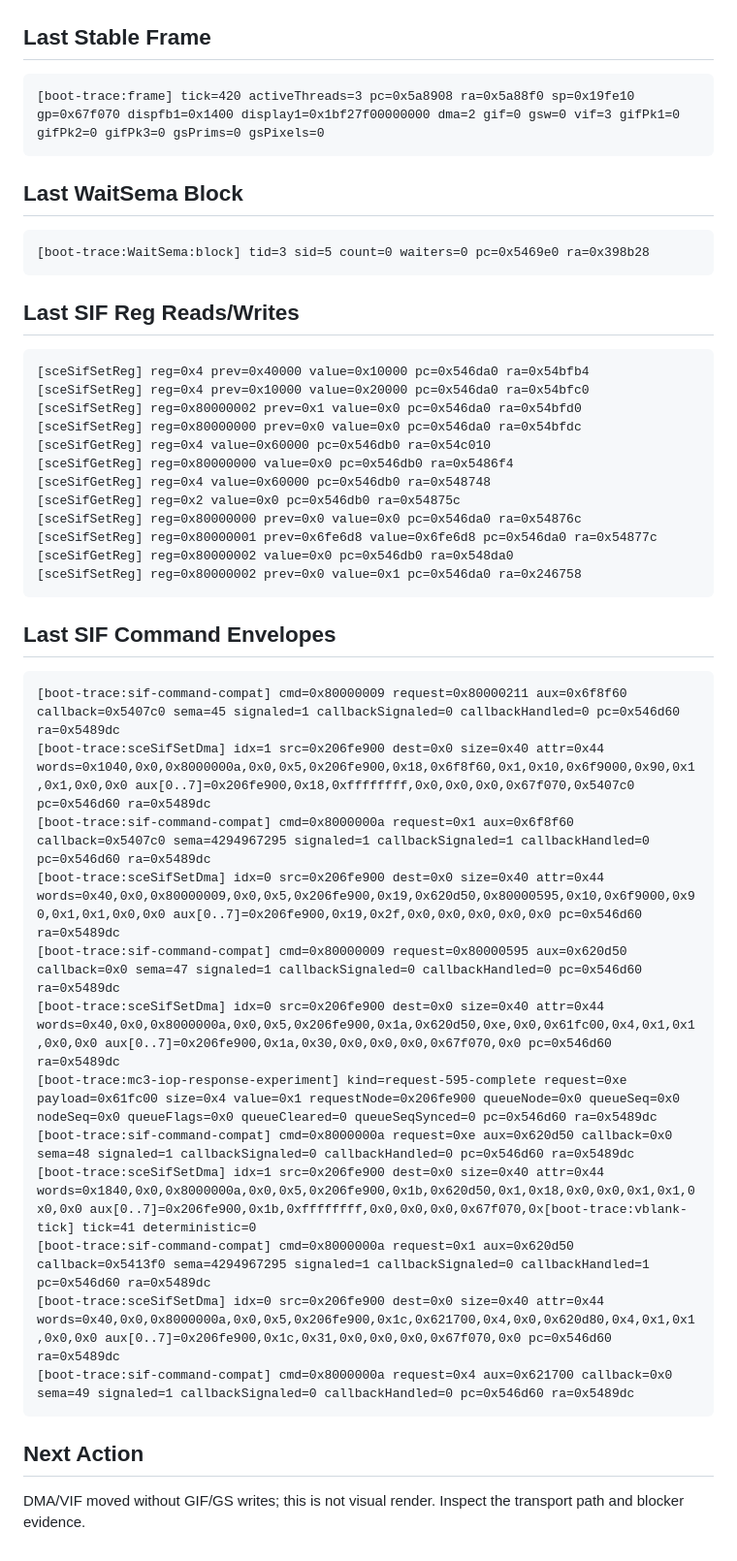
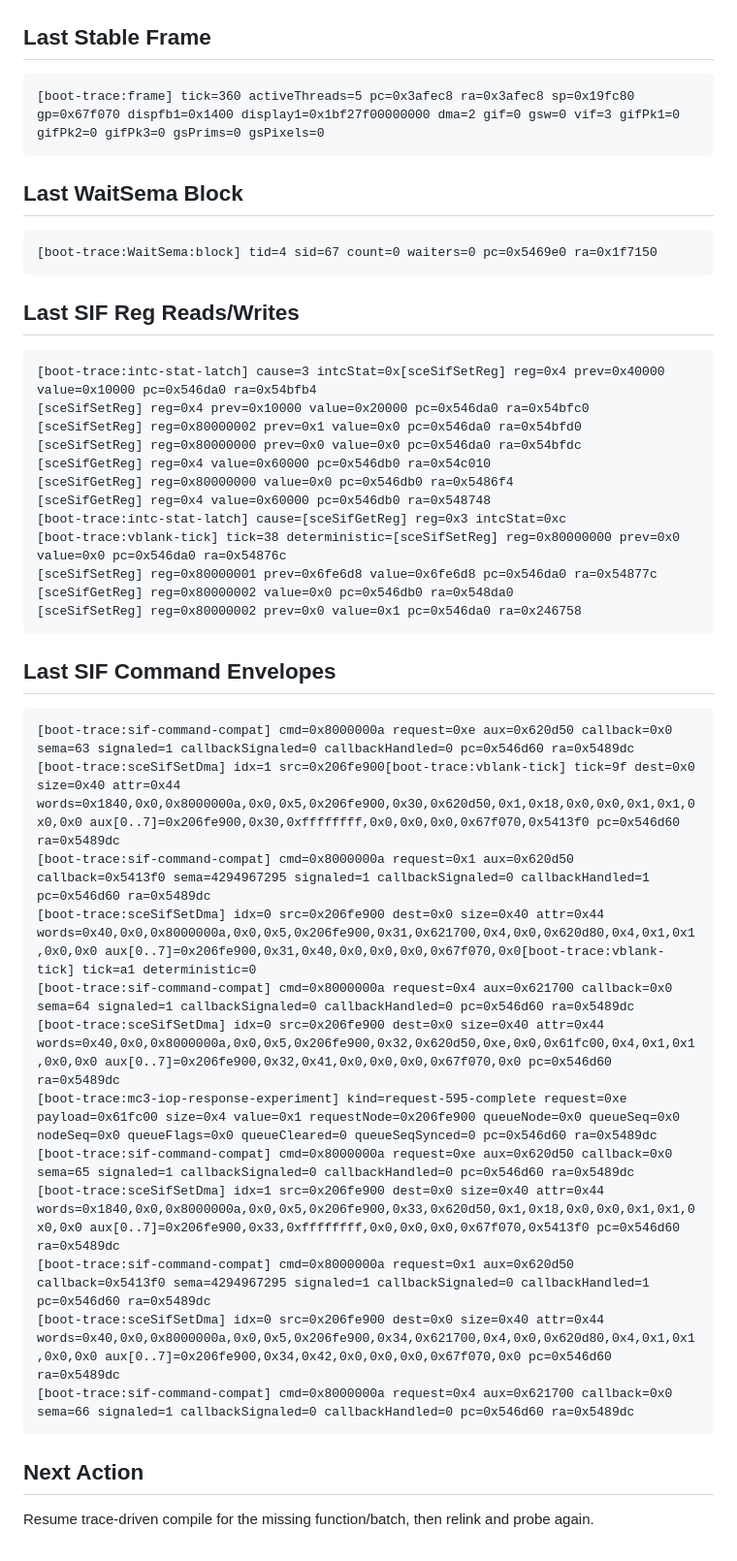
Before and after one commit to cloudalister/mc3r, a Markdown page: docs/BOOT_PROBE_STATUS.md, the part around one of its changes. Shown at 97% size. Drawn GitHub-style.

```diff
--- a/docs/BOOT_PROBE_STATUS.md
+++ b/docs/BOOT_PROBE_STATUS.md
@@ -29,27 +29,27 @@ Partial runner timestamp: 2026-08-19 05:50:37
 ## Last Stable Frame
 
 ~~~text
-[boot-trace:frame] tick=420 activeThreads=3 pc=0x5a8908 ra=0x5a88f0 sp=0x19fe10 gp=0x67f070 dispfb1=0x1400 display1=0x1bf27f00000000 dma=2 gif=0 gsw=0 vif=3 gifPk1=0 gifPk2=0 gifPk3=0 gsPrims=0 gsPixels=0
+[boot-trace:frame] tick=360 activeThreads=5 pc=0x3afec8 ra=0x3afec8 sp=0x19fc80 gp=0x67f070 dispfb1=0x1400 display1=0x1bf27f00000000 dma=2 gif=0 gsw=0 vif=3 gifPk1=0 gifPk2=0 gifPk3=0 gsPrims=0 gsPixels=0
 ~~~
 
 ## Last WaitSema Block
 
 ~~~text
-[boot-trace:WaitSema:block] tid=3 sid=5 count=0 waiters=0 pc=0x5469e0 ra=0x398b28
+[boot-trace:WaitSema:block] tid=4 sid=67 count=0 waiters=0 pc=0x5469e0 ra=0x1f7150
 ~~~
 
 ## Last SIF Reg Reads/Writes
 
 ~~~text
-[sceSifSetReg] reg=0x4 prev=0x40000 value=0x10000 pc=0x546da0 ra=0x54bfb4
+[boot-trace:intc-stat-latch] cause=3 intcStat=0x[sceSifSetReg] reg=0x4 prev=0x40000 value=0x10000 pc=0x546da0 ra=0x54bfb4
 [sceSifSetReg] reg=0x4 prev=0x10000 value=0x20000 pc=0x546da0 ra=0x54bfc0
 [sceSifSetReg] reg=0x80000002 prev=0x1 value=0x0 pc=0x546da0 ra=0x54bfd0
 [sceSifSetReg] reg=0x80000000 prev=0x0 value=0x0 pc=0x546da0 ra=0x54bfdc
 [sceSifGetReg] reg=0x4 value=0x60000 pc=0x546db0 ra=0x54c010
 [sceSifGetReg] reg=0x80000000 value=0x0 pc=0x546db0 ra=0x5486f4
 [sceSifGetReg] reg=0x4 value=0x60000 pc=0x546db0 ra=0x548748
-[sceSifGetReg] reg=0x2 value=0x0 pc=0x546db0 ra=0x54875c
-[sceSifSetReg] reg=0x80000000 prev=0x0 value=0x0 pc=0x546da0 ra=0x54876c
+[boot-trace:intc-stat-latch] cause=[sceSifGetReg] reg=0x3 intcStat=0xc
+[boot-trace:vblank-tick] tick=38 deterministic=[sceSifSetReg] reg=0x80000000 prev=0x0 value=0x0 pc=0x546da0 ra=0x54876c
 [sceSifSetReg] reg=0x80000001 prev=0x6fe6d8 value=0x6fe6d8 pc=0x546da0 ra=0x54877c
 [sceSifGetReg] reg=0x80000002 value=0x0 pc=0x546db0 ra=0x548da0
 [sceSifSetReg] reg=0x80000002 prev=0x0 value=0x1 pc=0x546da0 ra=0x246758
@@ -58,20 +58,20 @@ Partial runner timestamp: 2026-08-19 05:50:37
 ## Last SIF Command Envelopes
 
 ~~~text
-[boot-trace:sif-command-compat] cmd=0x80000009 request=0x80000211 aux=0x6f8f60 callback=0x5407c0 sema=45 signaled=1 callbackSignaled=0 callbackHandled=0 pc=0x546d60 ra=0x5489dc
-[boot-trace:sceSifSetDma] idx=1 src=0x206fe900 dest=0x0 size=0x40 attr=0x44 words=0x1040,0x0,0x8000000a,0x0,0x5,0x206fe900,0x18,0x6f8f60,0x1,0x10,0x6f9000,0x90,0x1,0x1,0x0,0x0 aux[0..7]=0x206fe900,0x18,0xffffffff,0x0,0x0,0x0,0x67f070,0x5407c0 pc=0x546d60 ra=0x5489dc
-[boot-trace:sif-command-compat] cmd=0x8000000a request=0x1 aux=0x6f8f60 callback=0x5407c0 sema=4294967295 signaled=1 callbackSignaled=1 callbackHandled=0 pc=0x546d60 ra=0x5489dc
-[boot-trace:sceSifSetDma] idx=0 src=0x206fe900 dest=0x0 size=0x40 attr=0x44 words=0x40,0x0,0x80000009,0x0,0x5,0x206fe900,0x19,0x620d50,0x80000595,0x10,0x6f9000,0x90,0x1,0x1,0x0,0x0 aux[0..7]=0x206fe900,0x19,0x2f,0x0,0x0,0x0,0x0,0x0 pc=0x546d60 ra=0x5489dc
-[boot-trace:sif-command-compat] cmd=0x80000009 request=0x80000595 aux=0x620d50 callback=0x0 sema=47 signaled=1 callbackSignaled=0 callbackHandled=0 pc=0x546d60 ra=0x5489dc
-[boot-trace:sceSifSetDma] idx=0 src=0x206fe900 dest=0x0 size=0x40 attr=0x44 words=0x40,0x0,0x8000000a,0x0,0x5,0x206fe900,0x1a,0x620d50,0xe,0x0,0x61fc00,0x4,0x1,0x1,0x0,0x0 aux[0..7]=0x206fe900,0x1a,0x30,0x0,0x0,0x0,0x67f070,0x0 pc=0x546d60 ra=0x5489dc
+[boot-trace:sif-command-compat] cmd=0x8000000a request=0xe aux=0x620d50 callback=0x0 sema=63 signaled=1 callbackSignaled=0 callbackHandled=0 pc=0x546d60 ra=0x5489dc
+[boot-trace:sceSifSetDma] idx=1 src=0x206fe900[boot-trace:vblank-tick] tick=9f dest=0x0 size=0x40 attr=0x44 words=0x1840,0x0,0x8000000a,0x0,0x5,0x206fe900,0x30,0x620d50,0x1,0x18,0x0,0x0,0x1,0x1,0x0,0x0 aux[0..7]=0x206fe900,0x30,0xffffffff,0x0,0x0,0x0,0x67f070,0x5413f0 pc=0x546d60 ra=0x5489dc
+[boot-trace:sif-command-compat] cmd=0x8000000a request=0x1 aux=0x620d50 callback=0x5413f0 sema=4294967295 signaled=1 callbackSignaled=0 callbackHandled=1 pc=0x546d60 ra=0x5489dc
+[boot-trace:sceSifSetDma] idx=0 src=0x206fe900 dest=0x0 size=0x40 attr=0x44 words=0x40,0x0,0x8000000a,0x0,0x5,0x206fe900,0x31,0x621700,0x4,0x0,0x620d80,0x4,0x1,0x1,0x0,0x0 aux[0..7]=0x206fe900,0x31,0x40,0x0,0x0,0x0,0x67f070,0x0[boot-trace:vblank-tick] tick=a1 deterministic=0
+[boot-trace:sif-command-compat] cmd=0x8000000a request=0x4 aux=0x621700 callback=0x0 sema=64 signaled=1 callbackSignaled=0 callbackHandled=0 pc=0x546d60 ra=0x5489dc
+[boot-trace:sceSifSetDma] idx=0 src=0x206fe900 dest=0x0 size=0x40 attr=0x44 words=0x40,0x0,0x8000000a,0x0,0x5,0x206fe900,0x32,0x620d50,0xe,0x0,0x61fc00,0x4,0x1,0x1,0x0,0x0 aux[0..7]=0x206fe900,0x32,0x41,0x0,0x0,0x0,0x67f070,0x0 pc=0x546d60 ra=0x5489dc
 [boot-trace:mc3-iop-response-experiment] kind=request-595-complete request=0xe payload=0x61fc00 size=0x4 value=0x1 requestNode=0x206fe900 queueNode=0x0 queueSeq=0x0 nodeSeq=0x0 queueFlags=0x0 queueCleared=0 queueSeqSynced=0 pc=0x546d60 ra=0x5489dc
-[boot-trace:sif-command-compat] cmd=0x8000000a request=0xe aux=0x620d50 callback=0x0 sema=48 signaled=1 callbackSignaled=0 callbackHandled=0 pc=0x546d60 ra=0x5489dc
-[boot-trace:sceSifSetDma] idx=1 src=0x206fe900 dest=0x0 size=0x40 attr=0x44 words=0x1840,0x0,0x8000000a,0x0,0x5,0x206fe900,0x1b,0x620d50,0x1,0x18,0x0,0x0,0x1,0x1,0x0,0x0 aux[0..7]=0x206fe900,0x1b,0xffffffff,0x0,0x0,0x0,0x67f070,0x[boot-trace:vblank-tick] tick=41 deterministic=0
+[boot-trace:sif-command-compat] cmd=0x8000000a request=0xe aux=0x620d50 callback=0x0 sema=65 signaled=1 callbackSignaled=0 callbackHandled=0 pc=0x546d60 ra=0x5489dc
+[boot-trace:sceSifSetDma] idx=1 src=0x206fe900 dest=0x0 size=0x40 attr=0x44 words=0x1840,0x0,0x8000000a,0x0,0x5,0x206fe900,0x33,0x620d50,0x1,0x18,0x0,0x0,0x1,0x1,0x0,0x0 aux[0..7]=0x206fe900,0x33,0xffffffff,0x0,0x0,0x0,0x67f070,0x5413f0 pc=0x546d60 ra=0x5489dc
 [boot-trace:sif-command-compat] cmd=0x8000000a request=0x1 aux=0x620d50 callback=0x5413f0 sema=4294967295 signaled=1 callbackSignaled=0 callbackHandled=1 pc=0x546d60 ra=0x5489dc
-[boot-trace:sceSifSetDma] idx=0 src=0x206fe900 dest=0x0 size=0x40 attr=0x44 words=0x40,0x0,0x8000000a,0x0,0x5,0x206fe900,0x1c,0x621700,0x4,0x0,0x620d80,0x4,0x1,0x1,0x0,0x0 aux[0..7]=0x206fe900,0x1c,0x31,0x0,0x0,0x0,0x67f070,0x0 pc=0x546d60 ra=0x5489dc
-[boot-trace:sif-command-compat] cmd=0x8000000a request=0x4 aux=0x621700 callback=0x0 sema=49 signaled=1 callbackSignaled=0 callbackHandled=0 pc=0x546d60 ra=0x5489dc
+[boot-trace:sceSifSetDma] idx=0 src=0x206fe900 dest=0x0 size=0x40 attr=0x44 words=0x40,0x0,0x8000000a,0x0,0x5,0x206fe900,0x34,0x621700,0x4,0x0,0x620d80,0x4,0x1,0x1,0x0,0x0 aux[0..7]=0x206fe900,0x34,0x42,0x0,0x0,0x0,0x67f070,0x0 pc=0x546d60 ra=0x5489dc
+[boot-trace:sif-command-compat] cmd=0x8000000a request=0x4 aux=0x621700 callback=0x0 sema=66 signaled=1 callbackSignaled=0 callbackHandled=0 pc=0x546d60 ra=0x5489dc
 ~~~
 
 ## Next Action
 
-DMA/VIF moved without GIF/GS writes; this is not visual render. Inspect the transport path and blocker evidence.
+Resume trace-driven compile for the missing function/batch, then relink and probe again.
```
Also changed, not shown: other parts of docs/BOOT_PROBE_STATUS.md (+10 -10 lines), docs/RESULT_CDREAD_PARAMS_V1.md (added, +190 -0 lines).
